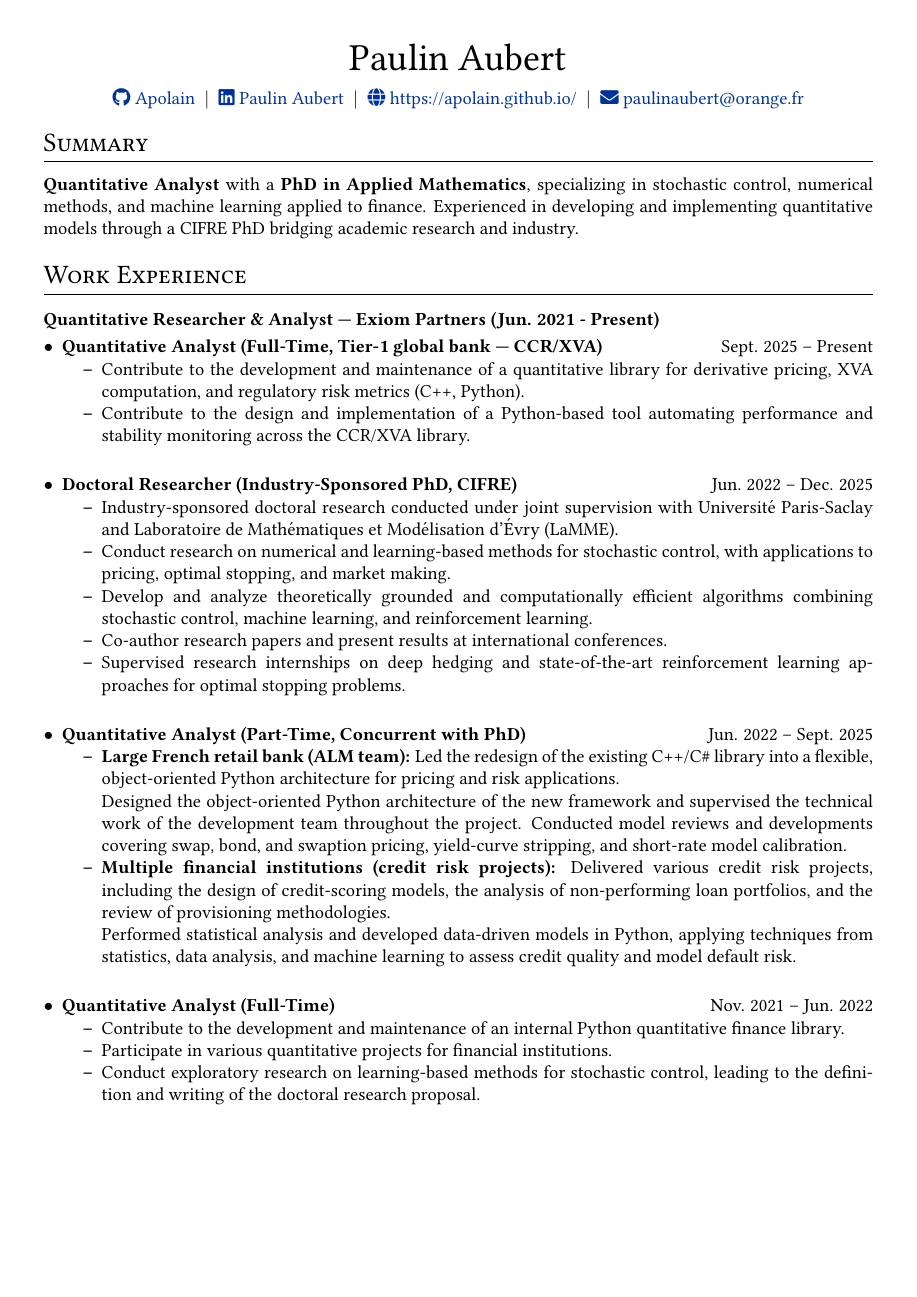
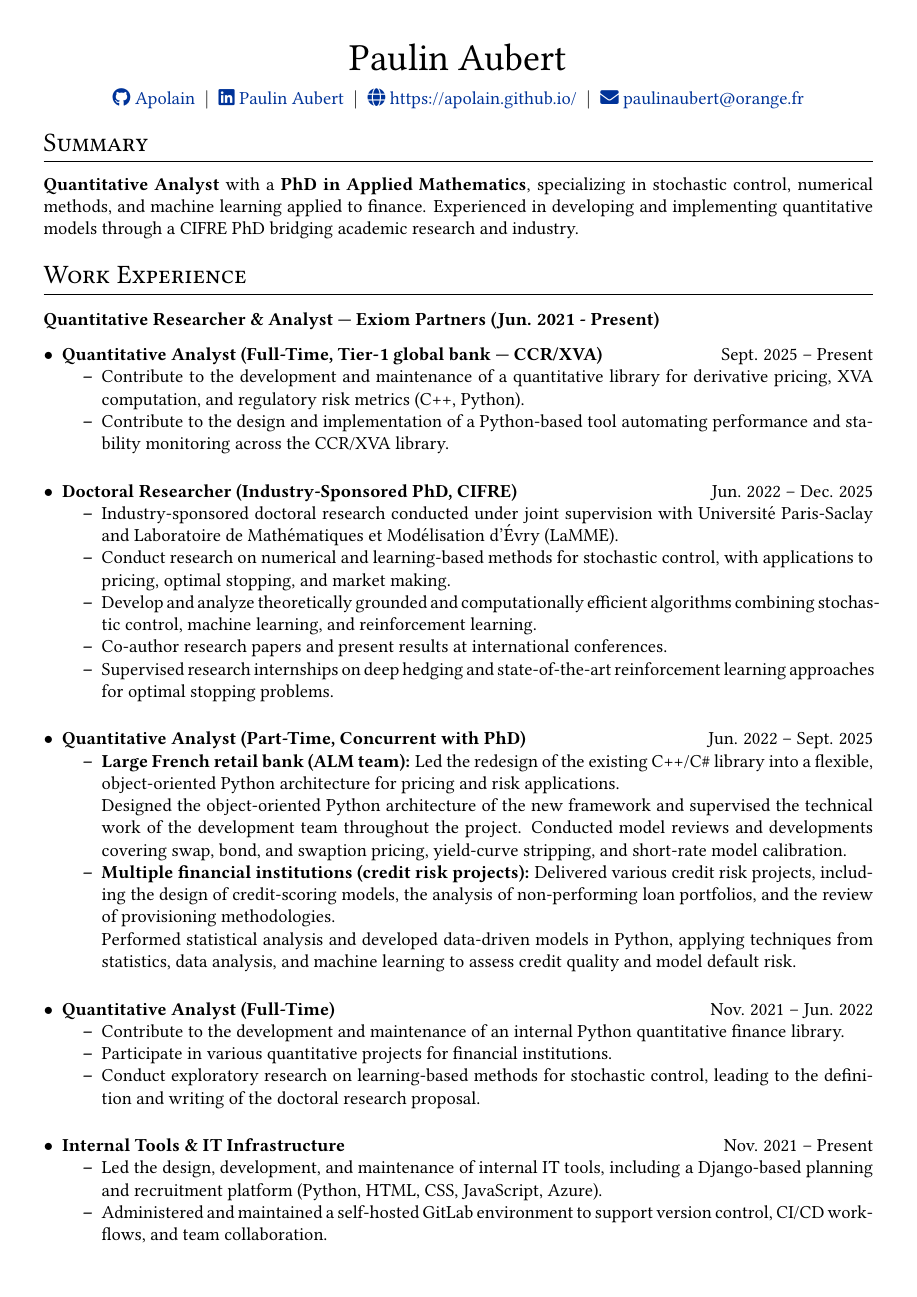
Before and after one commit to apolain/MyResume, a LaTeX CV (cv.tex): page 1 of 2. Compiled offline with pdfLaTeX.

Commit message:
update details

```diff
--- a/cv.tex
+++ b/cv.tex
@@ -63,15 +63,14 @@
 \newenvironment{joblong}[2]
 {
 	\begin{tabularx}{\linewidth}{@{}l X r@{}}
-    \textbf{#1} & \hfill &  #2 \\[3.75pt]
+		\textbf{#1} & \hfill & #2 \\[2pt]
 	\end{tabularx}
-    \begin{minipage}[t]{\linewidth}
-    \begin{itemize}[nosep,after=\strut, leftmargin=1em, itemsep=3pt,label=--]
+	\begin{itemize}[nosep,leftmargin=1em,itemsep=2pt,label=--]
 	}
 	{
 	\end{itemize}
-    \end{minipage}
 }
+
 
 %----------------------------------------------------------------------------------------
 %	BEGIN DOCUMENT
@@ -135,9 +134,9 @@
 			\item Participate in various quantitative projects for financial institutions.
 			\item Conduct exploratory research on learning-based methods for stochastic control, leading to the definition and writing of the doctoral research proposal. \\
 		\end{itemize}
-	\end{joblong}
-
-	\begin{joblong}{}{}
+%	\end{joblong}
+%
+%	\begin{joblong}{}{}
 		\item[$\bullet$] \textbf{Internal Tools \& IT Infrastructure} \hfill Nov. 2021 -- Present
 		\begin{itemize}
 			\item Led the design, development, and maintenance of internal IT tools, including a Django-based planning and recruitment platform (Python, HTML, CSS, JavaScript, Azure).
```
Also changed, not shown: citations.bib (+1 -1 lines), cv.pdf. Lines whose indentation alone changed are shown as unchanged.
